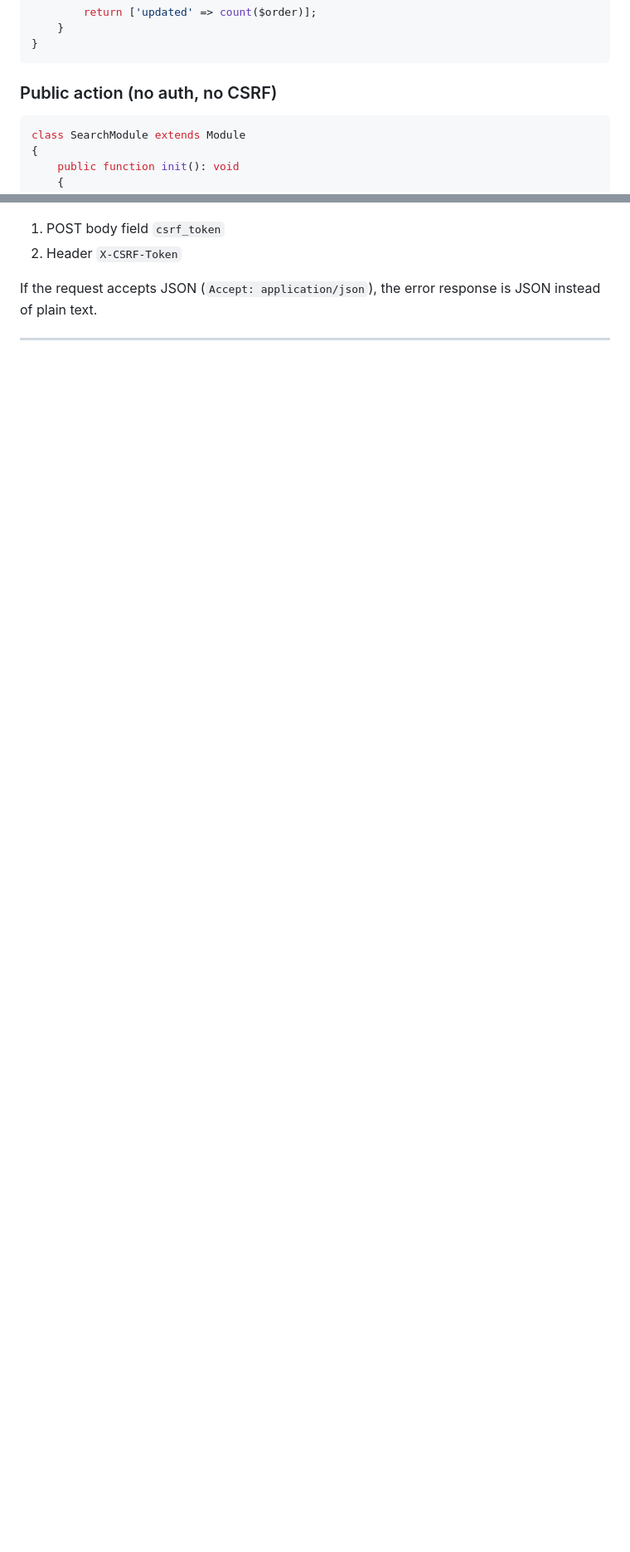
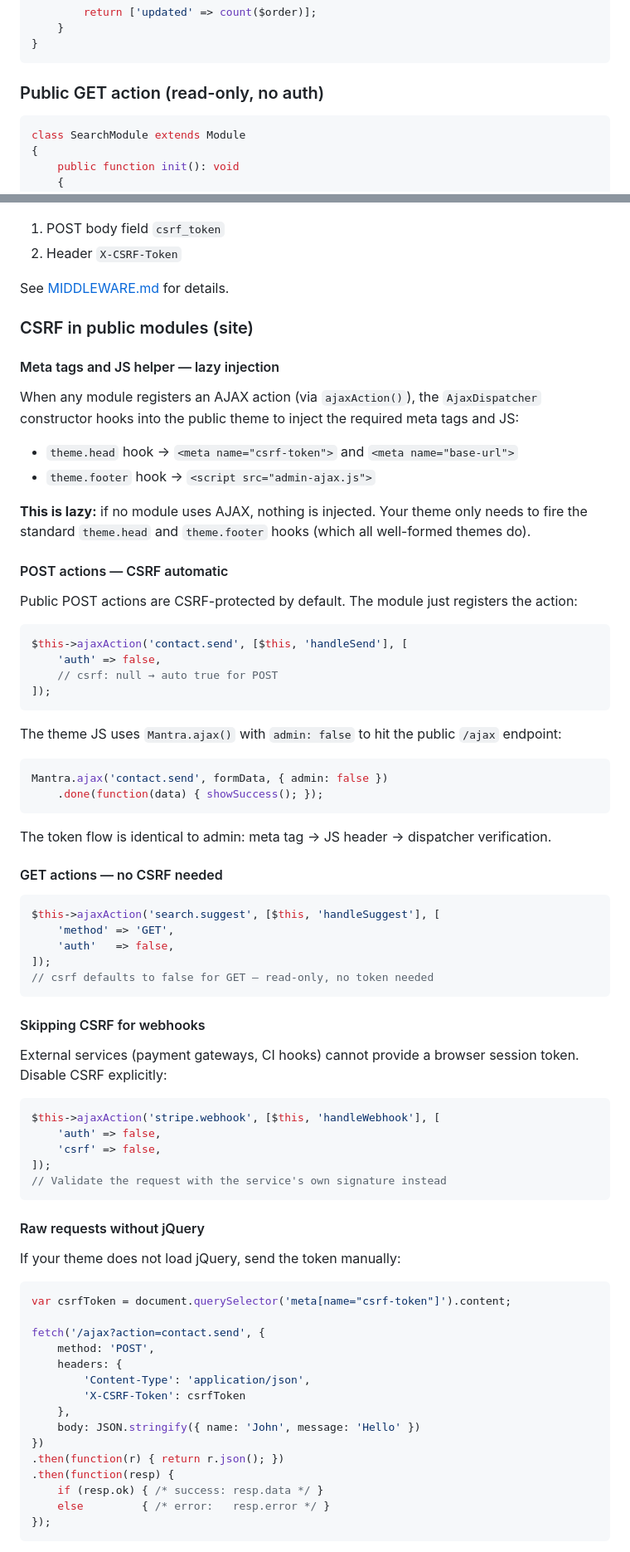
Before and after one commit to belomaxorka/mantra, a Markdown page: docs/AJAX.md, 2 parts joined by grey strips. Shown at 83% size. Rendered like a GitHub page; blank space fills up the shorter version.

````diff
--- a/docs/AJAX.md
+++ b/docs/AJAX.md
@@ -350,7 +350,7 @@ class CategoriesModule extends Module
 }
 ```
 
-### Public action (no auth, no CSRF)
+### Public GET action (read-only, no auth)
 
 ```php
 class SearchModule extends Module
@@ -457,4 +577,80 @@ Traditional form POSTs still use the hidden field `csrf_token`. The global `csrf
 1. POST body field `csrf_token`
 2. Header `X-CSRF-Token`
 
-If the request accepts JSON (`Accept: application/json`), the error response is JSON instead of plain text.
+See [MIDDLEWARE.md](MIDDLEWARE.md) for details.
+
+### CSRF in public modules (site)
+
+#### Meta tags and JS helper — lazy injection
+
+When any module registers an AJAX action (via `ajaxAction()`), the `AjaxDispatcher` constructor hooks into the public theme to inject the required meta tags and JS:
+
+- `theme.head` hook → `<meta name="csrf-token">` and `<meta name="base-url">`
+- `theme.footer` hook → `<script src="admin-ajax.js">`
+
+**This is lazy:** if no module uses AJAX, nothing is injected. Your theme only needs to fire the standard `theme.head` and `theme.footer` hooks (which all well-formed themes do).
+
+#### POST actions — CSRF automatic
+
+Public POST actions are CSRF-protected by default. The module just registers the action:
+
+```php
+$this->ajaxAction('contact.send', [$this, 'handleSend'], [
+    'auth' => false,
+    // csrf: null → auto true for POST
+]);
+```
+
+The theme JS uses `Mantra.ajax()` with `admin: false` to hit the public `/ajax` endpoint:
+
+```javascript
+Mantra.ajax('contact.send', formData, { admin: false })
+    .done(function(data) { showSuccess(); });
+```
+
+The token flow is identical to admin: meta tag → JS header → dispatcher verification.
+
+#### GET actions — no CSRF needed
+
+```php
+$this->ajaxAction('search.suggest', [$this, 'handleSuggest'], [
+    'method' => 'GET',
+    'auth'   => false,
+]);
+// csrf defaults to false for GET — read-only, no token needed
+```
+
+#### Skipping CSRF for webhooks
+
+External services (payment gateways, CI hooks) cannot provide a browser session token. Disable CSRF explicitly:
+
+```php
+$this->ajaxAction('stripe.webhook', [$this, 'handleWebhook'], [
+    'auth' => false,
+    'csrf' => false,
+]);
+// Validate the request with the service's own signature instead
+```
+
+#### Raw requests without jQuery
+
+If your theme does not load jQuery, send the token manually:
+
+```javascript
+var csrfToken = document.querySelector('meta[name="csrf-token"]').content;
+
+fetch('/ajax?action=contact.send', {
+    method: 'POST',
+    headers: {
+        'Content-Type': 'application/json',
+        'X-CSRF-Token': csrfToken
+    },
+    body: JSON.stringify({ name: 'John', message: 'Hello' })
+})
+.then(function(r) { return r.json(); })
+.then(function(resp) {
+    if (resp.ok) { /* success: resp.data */ }
+    else         { /* error:   resp.error */ }
+});
+```
+
````
Also changed, not shown: other parts of docs/AJAX.md (+146 -40 lines).
